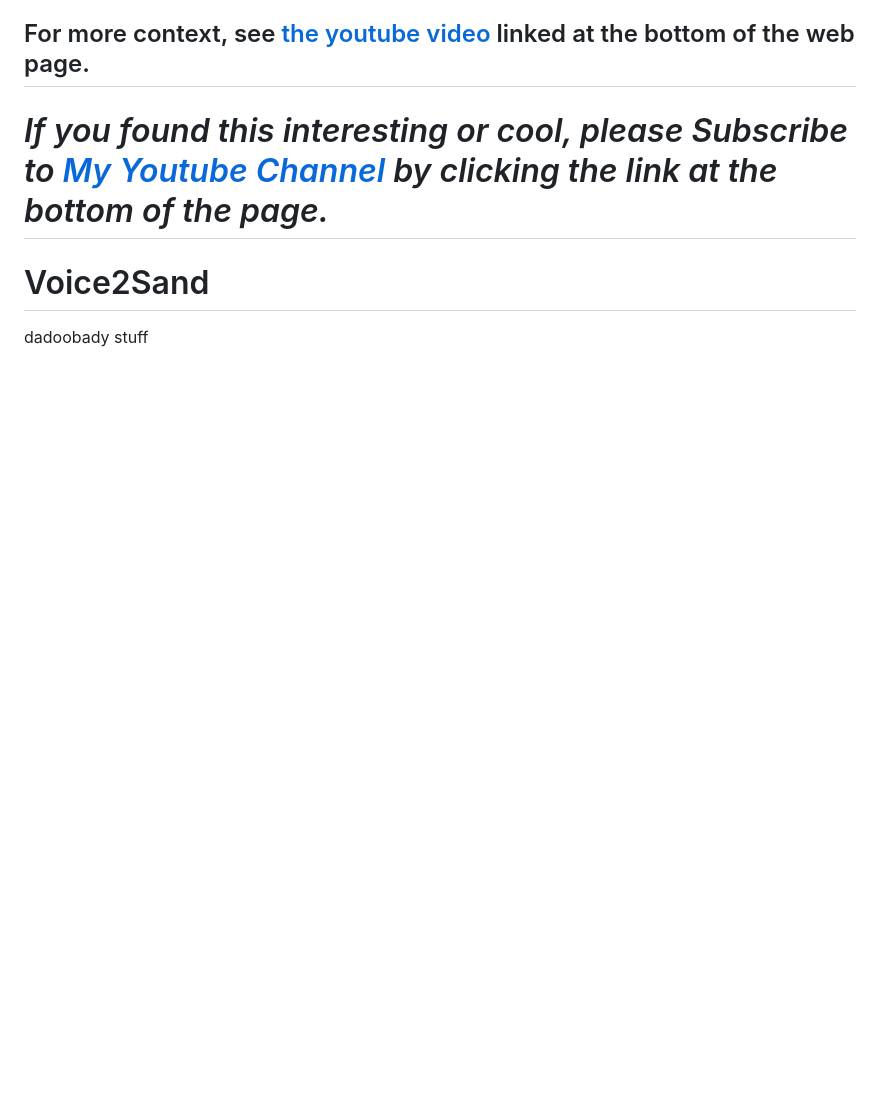
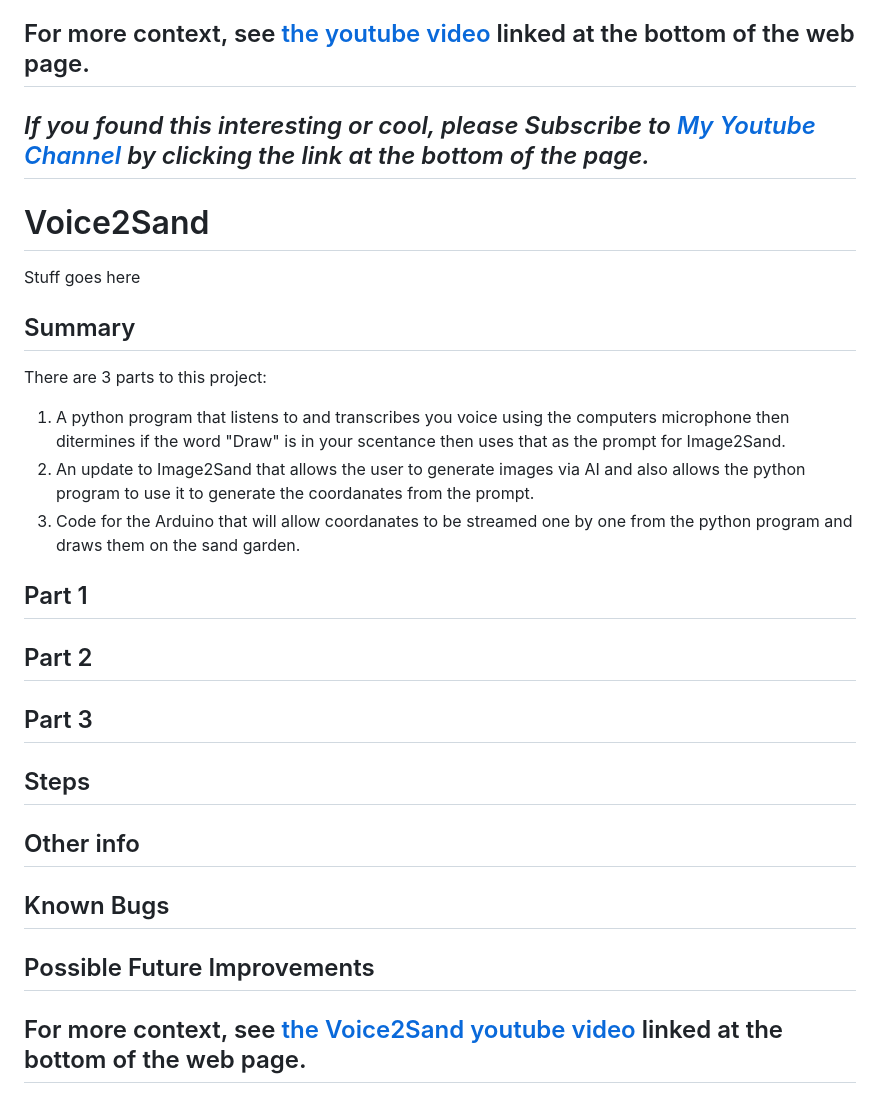
Before and after one commit to orionwc/Image2Sand, a Markdown page: README.md, the part around one of its changes. GitHub-like rendering; blank space fills up the shorter version.

```diff
--- a/README.md
+++ b/README.md
@@ -55,7 +55,30 @@ See https://github.com/orionwc/Image2Sand/commit/e6f938ae25ba4a1b92c95af3d917c11
 * Explore improvements to memory utilization so more points can be included
 
 ## For more context, see [the youtube video](https://youtu.be/fOfYCiM7BC8) linked at the bottom of the web page.
-# *If you found this interesting or cool, please *Subscribe to [My Youtube Channel](https://www.youtube.com/@InspiredByOrion) by clicking the link at the bottom of the page.**
+## *If you found this interesting or cool, please *Subscribe to [My Youtube Channel](https://www.youtube.com/@InspiredByOrion) by clicking the link at the bottom of the page.**
 
 # Voice2Sand
-dadoobady stuff
+Stuff goes here
+
+## Summary
+There are 3 parts to this project:
+
+1. A python program that listens to and transcribes you voice using the computers microphone then ditermines if the word "Draw" is in your scentance then uses that as the prompt for Image2Sand.
+2. An update to Image2Sand that allows the user to generate images via AI and also allows the python program to use it to generate the coordanates from the prompt.
+3. Code for the Arduino that will allow coordanates to be streamed one by one from the python program and draws them on the sand garden.
+
+## Part 1
+
+## Part 2
+
+## Part 3
+
+## Steps
+
+## Other info
+
+## Known Bugs
+
+## Possible Future Improvements
+
+## For more context, see [the Voice2Sand youtube video](https://youtu.be/INSERT.LINK.HERE) linked at the bottom of the web page.
```
Also changed, not shown: other parts of README.md (+1 -1 lines).
